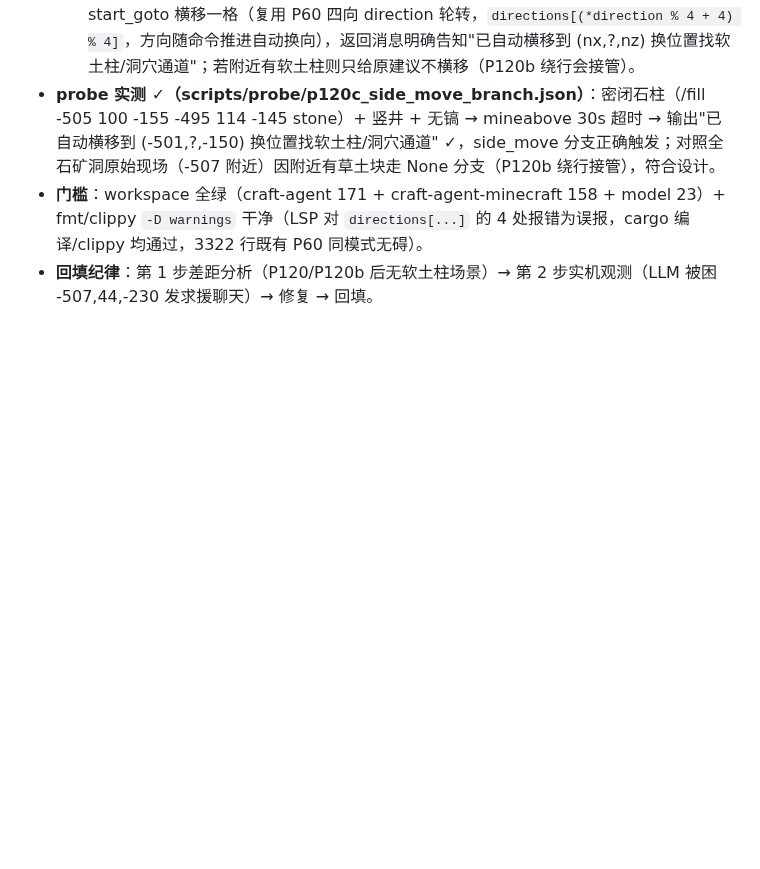
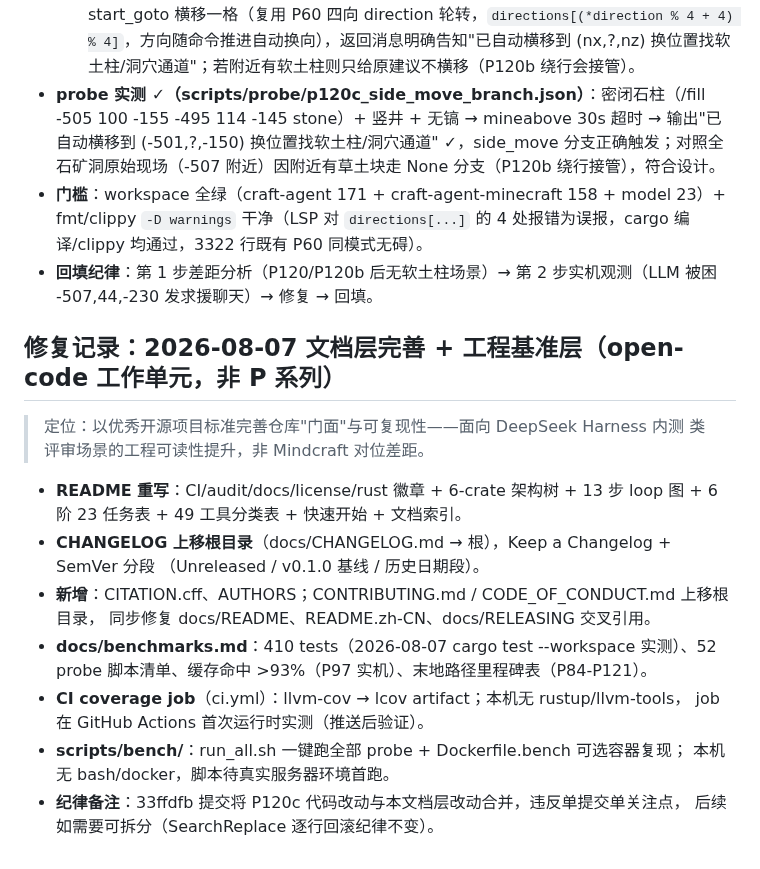
Before and after one commit to XJungit/seeker-craft, a Markdown page: docs/mindcraft-gap.md, the part around the change. GitHub-like rendering; blank space fills up the shorter version.

Commit message:
docs: mindcraft-gap 回填 2026-08-07 文档层完善 + 工程基准层

```diff
--- a/docs/mindcraft-gap.md
+++ b/docs/mindcraft-gap.md
@@ -438,3 +438,23 @@ earest_soft_column(bot, x, y, z, radius=4)：无镐且头顶硬方块时，扫
 - **probe 实测 ✓（scripts/probe/p120c_side_move_branch.json）**：密闭石柱（/fill -505 100 -155 -495 114 -145 stone）+ 竖井 + 无镐 → mineabove 30s 超时 → 输出"已自动横移到 (-501,?,-150) 换位置找软土柱/洞穴通道" ✓，side_move 分支正确触发；对照全石矿洞原始现场（-507 附近）因附近有草土块走 None 分支（P120b 绕行接管），符合设计。
 - **门槛**：workspace 全绿（craft-agent 171 + craft-agent-minecraft 158 + model 23）+ fmt/clippy `-D warnings` 干净（LSP 对 `directions[...]` 的 4 处报错为误报，cargo 编译/clippy 均通过，3322 行既有 P60 同模式无碍）。
 - **回填纪律**：第 1 步差距分析（P120/P120b 后无软土柱场景）→ 第 2 步实机观测（LLM 被困 -507,44,-230 发求援聊天）→ 修复 → 回填。
+
+## 修复记录：2026-08-07 文档层完善 + 工程基准层（open-code 工作单元，非 P 系列）
+
+> 定位：以优秀开源项目标准完善仓库"门面"与可复现性——面向 DeepSeek Harness 内测
+> 类评审场景的工程可读性提升，非 Mindcraft 对位差距。
+
+- **README 重写**：CI/audit/docs/license/rust 徽章 + 6-crate 架构树 + 13 步 loop 图 +
+  6 阶 23 任务表 + 49 工具分类表 + 快速开始 + 文档索引。
+- **CHANGELOG 上移根目录**（docs/CHANGELOG.md → 根），Keep a Changelog + SemVer 分段
+  （Unreleased / v0.1.0 基线 / 历史日期段）。
+- **新增**：CITATION.cff、AUTHORS；CONTRIBUTING.md / CODE_OF_CONDUCT.md 上移根目录，
+  同步修复 docs/README、README.zh-CN、docs/RELEASING 交叉引用。
+- **docs/benchmarks.md**：410 tests（2026-08-07 cargo test --workspace 实测）、52 probe
+  脚本清单、缓存命中 >93%（P97 实机）、末地路径里程碑表（P84-P121）。
+- **CI coverage job**（ci.yml）：llvm-cov → lcov artifact；本机无 rustup/llvm-tools，
+  job 在 GitHub Actions 首次运行时实测（推送后验证）。
+- **scripts/bench/**：run_all.sh 一键跑全部 probe + Dockerfile.bench 可选容器复现；
+  本机无 bash/docker，脚本待真实服务器环境首跑。
+- **纪律备注**：33ffdfb 提交将 P120c 代码改动与本文档层改动合并，违反单提交单关注点，
+  后续如需要可拆分（SearchReplace 逐行回滚纪律不变）。
```
